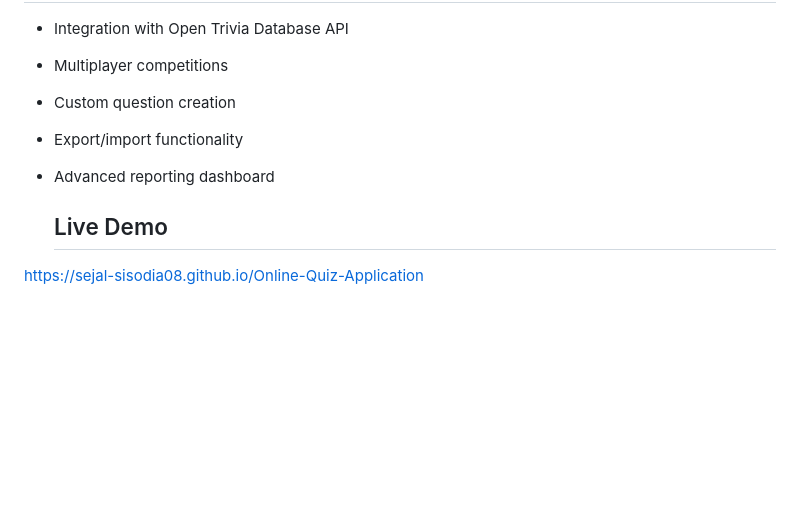
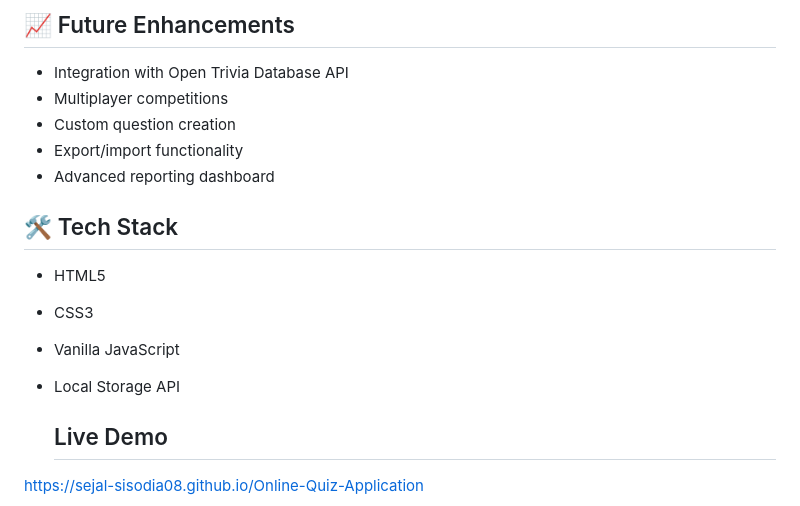
Before and after one commit to SEJAL-SISODIA08/Online-Quiz-Application, a Markdown page: README.md, the part around the change. Rendered like a GitHub page; blank space fills up the shorter version.

Commit message:
Update README.md
add tech stack section to README

```diff
--- a/README.md
+++ b/README.md
@@ -83,5 +83,11 @@
 - Export/import functionality
 - Advanced reporting dashboard
 
+## 🛠️ Tech Stack
+- HTML5
+- CSS3
+- Vanilla JavaScript
+- Local Storage API
+
   ## Live Demo
 https://sejal-sisodia08.github.io/Online-Quiz-Application
```
